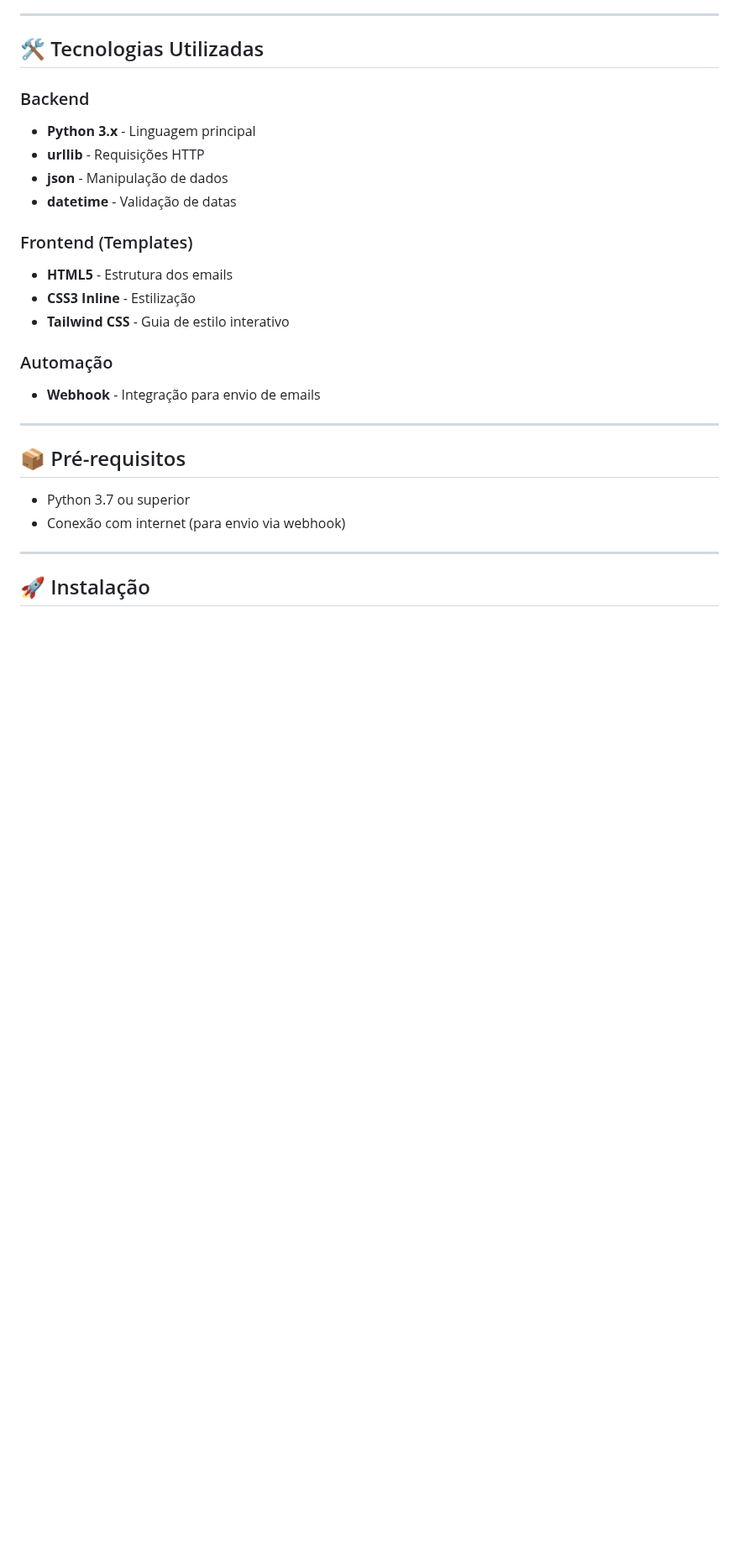
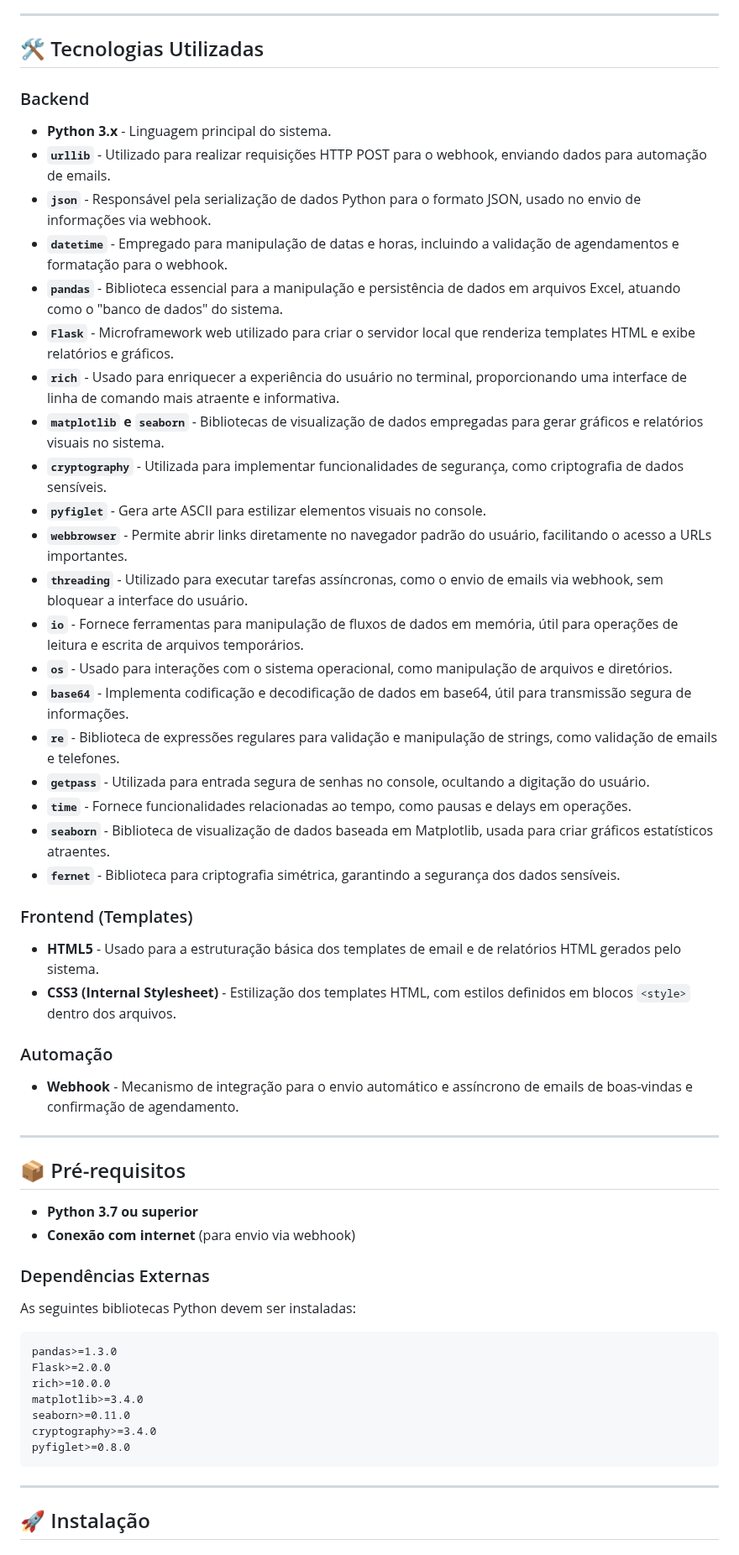
Before and after one commit to Rodrigocelio/senacti2025.2, a Markdown page: README.md, the part around one of its changes. Shown at 84% size. Rendered like a GitHub page; blank space fills up the shorter version.

Commit message:
README: Atualização sobre as dependências externas

````diff
--- a/README.md
+++ b/README.md
@@ -71,25 +71,55 @@ O projeto segue uma identidade visual **premium e sofisticada**:
 ## 🛠️ Tecnologias Utilizadas
 
 ### Backend
-- **Python 3.x** - Linguagem principal
-- **urllib** - Requisições HTTP
-- **json** - Manipulação de dados
-- **datetime** - Validação de datas
+- **Python 3.x** - Linguagem principal do sistema.
+- **`urllib`** - Utilizado para realizar requisições HTTP POST para o webhook, enviando dados para automação de emails.
+- **`json`** - Responsável pela serialização de dados Python para o formato JSON, usado no envio de informações via webhook.
+- **`datetime`** - Empregado para manipulação de datas e horas, incluindo a validação de agendamentos e formatação para o webhook.
+- **`pandas`** - Biblioteca essencial para a manipulação e persistência de dados em arquivos Excel, atuando como o "banco de dados" do sistema.
+- **`Flask`** - Microframework web utilizado para criar o servidor local que renderiza templates HTML e exibe relatórios e gráficos.
+- **`rich`** - Usado para enriquecer a experiência do usuário no terminal, proporcionando uma interface de linha de comando mais atraente e informativa.
+- **`matplotlib` e `seaborn`** - Bibliotecas de visualização de dados empregadas para gerar gráficos e relatórios visuais no sistema.
+- **`cryptography`** - Utilizada para implementar funcionalidades de segurança, como criptografia de dados sensíveis.
+- **`pyfiglet`** - Gera arte ASCII para estilizar elementos visuais no console.
+- **`webbrowser`** - Permite abrir links diretamente no navegador padrão do usuário, facilitando o acesso a URLs importantes.
+- **`threading`** - Utilizado para executar tarefas assíncronas, como o envio de emails via webhook, sem bloquear a interface do usuário.
+- **`io`** - Fornece ferramentas para manipulação de fluxos de dados em memória, útil para operações de leitura e escrita de arquivos temporários.
+- **`os`** - Usado para interações com o sistema operacional, como manipulação de arquivos e diretórios.
+- **`base64`** - Implementa codificação e decodificação de dados em base64, útil para transmissão segura de informações.
+- **`re`** - Biblioteca de expressões regulares para validação e manipulação de strings, como validação de emails e telefones.
+- **`getpass`** - Utilizada para entrada segura de senhas no console, ocultando a digitação do usuário.
+- **`time`** - Fornece funcionalidades relacionadas ao tempo, como pausas e delays em operações.
+- **`seaborn`** - Biblioteca de visualização de dados baseada em Matplotlib, usada para criar gráficos estatísticos atraentes.
+- **`fernet`** - Biblioteca para criptografia simétrica, garantindo a segurança dos dados sensíveis.
+
 
 ### Frontend (Templates)
-- **HTML5** - Estrutura dos emails
-- **CSS3 Inline** - Estilização
-- **Tailwind CSS** - Guia de estilo interativo
+- **HTML5** - Usado para a estruturação básica dos templates de email e de relatórios HTML gerados pelo sistema.
+- **CSS3 (Internal Stylesheet)** - Estilização dos templates HTML, com estilos definidos em blocos `<style>` dentro dos arquivos.
 
 ### Automação
-- **Webhook** - Integração para envio de emails
+- **Webhook** - Mecanismo de integração para o envio automático e assíncrono de emails de boas-vindas e confirmação de agendamento.
 
 ---
 
 ## 📦 Pré-requisitos
 
-- Python 3.7 ou superior
-- Conexão com internet (para envio via webhook)
+- **Python 3.7 ou superior**
+- **Conexão com internet** (para envio via webhook)
+
+### Dependências Externas
+
+As seguintes bibliotecas Python devem ser instaladas:
+
+```
+pandas>=1.3.0
+Flask>=2.0.0
+rich>=10.0.0
+matplotlib>=3.4.0
+seaborn>=0.11.0
+cryptography>=3.4.0
+pyfiglet>=0.8.0
+```
 
 ---
 
````
Also changed, not shown: other parts of README.md (+43 -18 lines).
